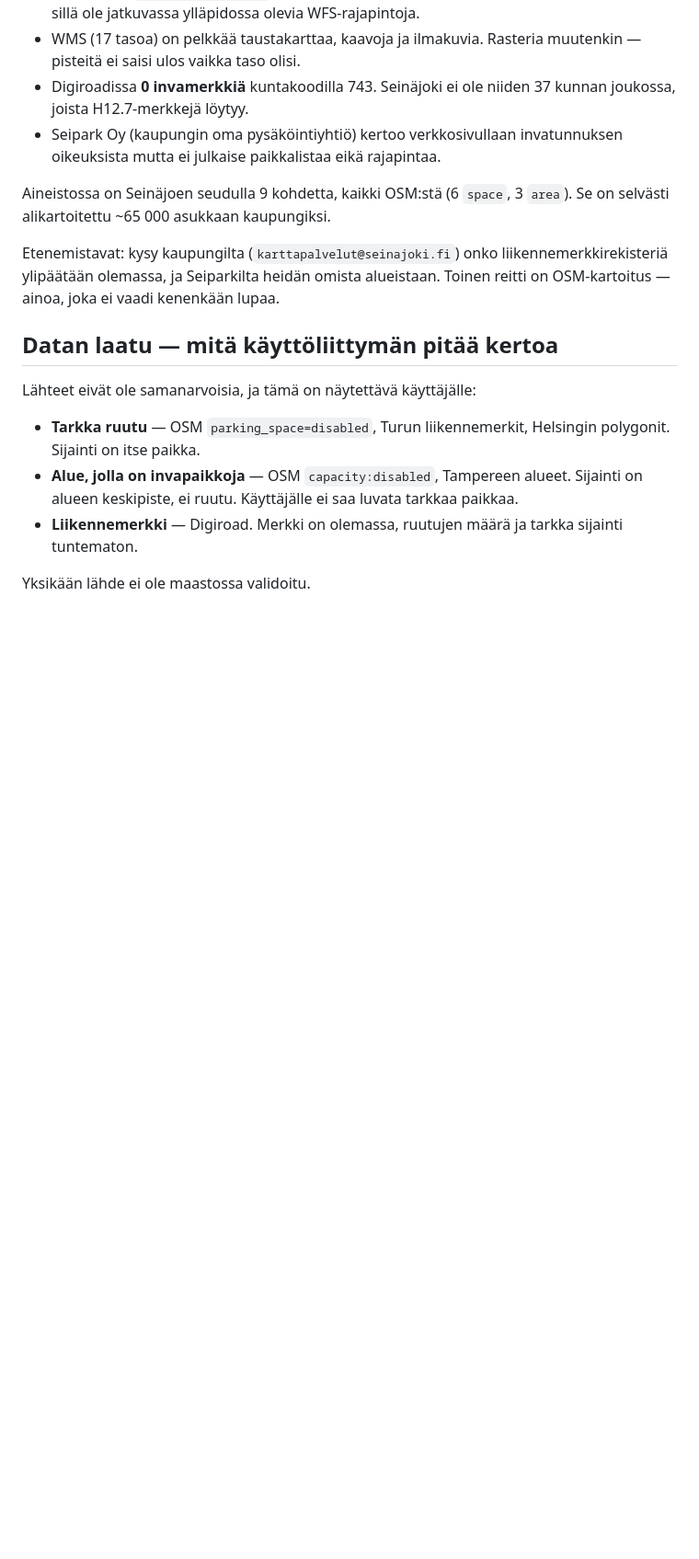
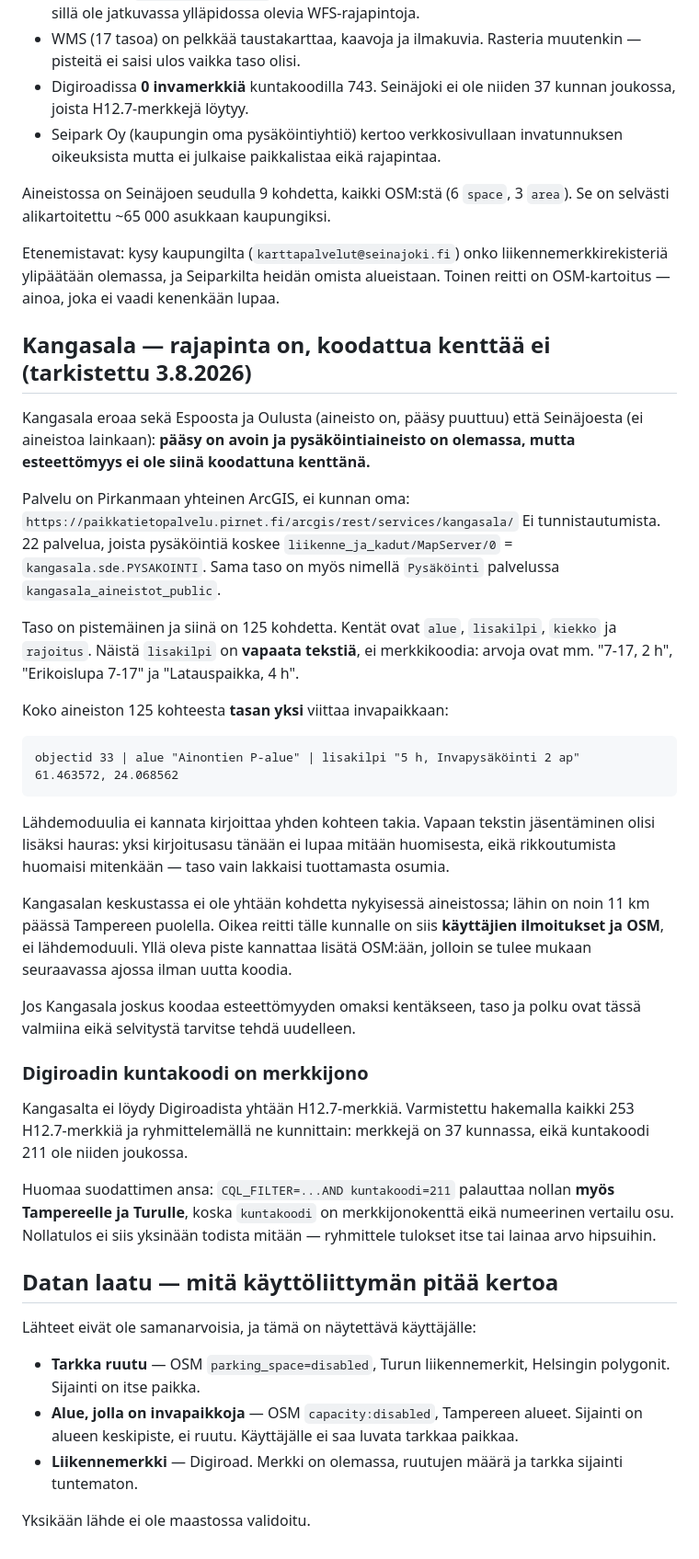
Before and after one commit to weellu/Esteri, a Markdown page: docs/tietolahteet.md, the part around one of its changes. Shown at 92% size. GitHub-like rendering; blank space fills up the shorter version.

Commit message:
Kangasala: rajapinta on, koodattua kenttää ei (tarkistettu 3.8.2026)
Kangasala on kolmas laji aiempien rinnalla. Espoolla ja Oululla aineisto on
mutta pääsy puuttuu (401). Seinäjoella ei ole aineistoa lainkaan. Kangasalalla
pääsy on avoin ja pysäköintiaineisto olemassa, mutta esteettömyys ei ole siinä
koodattuna kenttänä.

Taso kangasala.sde.PYSAKOINTI on pistemäinen ja siinä on 125 kohdetta. Kentät
ovat alue, lisakilpi, kiekko ja rajoitus, joista lisakilpi on vapaata tekstiä
("7-17, 2 h", "Erikoislupa 7-17", "Latauspaikka, 4 h"). Koko aineistosta tasan
yksi kohde viittaa invapaikkaan: Ainontien P-alue, "5 h, Invapysäköinti 2 ap".

Lähdemoduulia ei kirjoitettu. Yksi kohde ei kanna moduulin ylläpitoa, ja vapaan
tekstin jäsentäminen olisi hauras tavalla jota ei huomaisi: yksi kirjoitusasu
tänään ei lupaa mitään huomisesta, ja rikkoutuessaan taso lakkaisi hiljaa
tuottamasta osumia. Oikea reitti tälle kunnalle on OSM ja käyttäjien
ilmoitukset.

Digiroadista tarkistettiin sama: 253 H12.7-merkkiä 37 kunnassa, kuntakoodi 211
ei ole niiden joukossa. Selvitys paljasti samalla suodattimen ansan, joka on
nyt kirjattu — `AND kuntakoodi=211` palauttaa nollan myös Tampereelle, koska
kuntakoodi on merkkijonokenttä eikä numeerinen vertailu osu. Nollatulos ei
yksinään todista mitään.

Co-Authored-By: Claude Opus 5 (1M context) <noreply@anthropic.com>

````diff
--- a/docs/tietolahteet.md
+++ b/docs/tietolahteet.md
@@ -137,6 +138,54 @@ liikennemerkkirekisteriä ylipäätään olemassa, ja Seiparkilta heidän omista
 alueistaan. Toinen reitti on OSM-kartoitus — ainoa, joka ei vaadi kenenkään
 lupaa.
 
+## Kangasala — rajapinta on, koodattua kenttää ei (tarkistettu 3.8.2026)
+
+Kangasala eroaa sekä Espoosta ja Oulusta (aineisto on, pääsy puuttuu) että
+Seinäjoesta (ei aineistoa lainkaan): **pääsy on avoin ja pysäköintiaineisto on
+olemassa, mutta esteettömyys ei ole siinä koodattuna kenttänä.**
+
+Palvelu on Pirkanmaan yhteinen ArcGIS, ei kunnan oma:
+`https://paikkatietopalvelu.pirnet.fi/arcgis/rest/services/kangasala/`
+Ei tunnistautumista. 22 palvelua, joista pysäköintiä koskee
+`liikenne_ja_kadut/MapServer/0` = `kangasala.sde.PYSAKOINTI`. Sama taso on
+myös nimellä `Pysäköinti` palvelussa `kangasala_aineistot_public`.
+
+Taso on pistemäinen ja siinä on 125 kohdetta. Kentät ovat `alue`, `lisakilpi`,
+`kiekko` ja `rajoitus`. Näistä `lisakilpi` on **vapaata tekstiä**, ei
+merkkikoodia: arvoja ovat mm. "7-17, 2 h", "Erikoislupa 7-17" ja
+"Latauspaikka, 4 h".
+
+Koko aineiston 125 kohteesta **tasan yksi** viittaa invapaikkaan:
+
+```
+objectid 33 | alue "Ainontien P-alue" | lisakilpi "5 h, Invapysäköinti 2 ap"
+61.463572, 24.068562
+```
+
+Lähdemoduulia ei kannata kirjoittaa yhden kohteen takia. Vapaan tekstin
+jäsentäminen olisi lisäksi hauras: yksi kirjoitusasu tänään ei lupaa mitään
+huomisesta, eikä rikkoutumista huomaisi mitenkään — taso vain lakkaisi
+tuottamasta osumia.
+
+Kangasalan keskustassa ei ole yhtään kohdetta nykyisessä aineistossa; lähin on
+noin 11 km päässä Tampereen puolella. Oikea reitti tälle kunnalle on siis
+**käyttäjien ilmoitukset ja OSM**, ei lähdemoduuli. Yllä oleva piste kannattaa
+lisätä OSM:ään, jolloin se tulee mukaan seuraavassa ajossa ilman uutta koodia.
+
+Jos Kangasala joskus koodaa esteettömyyden omaksi kentäkseen, taso ja polku
+ovat tässä valmiina eikä selvitystä tarvitse tehdä uudelleen.
+
+### Digiroadin kuntakoodi on merkkijono
+
+Kangasalta ei löydy Digiroadista yhtään H12.7-merkkiä. Varmistettu hakemalla
+kaikki 253 H12.7-merkkiä ja ryhmittelemällä ne kunnittain: merkkejä on 37
+kunnassa, eikä kuntakoodi 211 ole niiden joukossa.
+
+Huomaa suodattimen ansa: `CQL_FILTER=...AND kuntakoodi=211` palauttaa nollan
+**myös Tampereelle ja Turulle**, koska `kuntakoodi` on merkkijonokenttä eikä
+numeerinen vertailu osu. Nollatulos ei siis yksinään todista mitään — ryhmittele
+tulokset itse tai lainaa arvo hipsuihin.
+
 ## Datan laatu — mitä käyttöliittymän pitää kertoa
 
 Lähteet eivät ole samanarvoisia, ja tämä on näytettävä käyttäjälle:
````
Also changed, not shown: other parts of docs/tietolahteet.md (+1 -0 lines).
